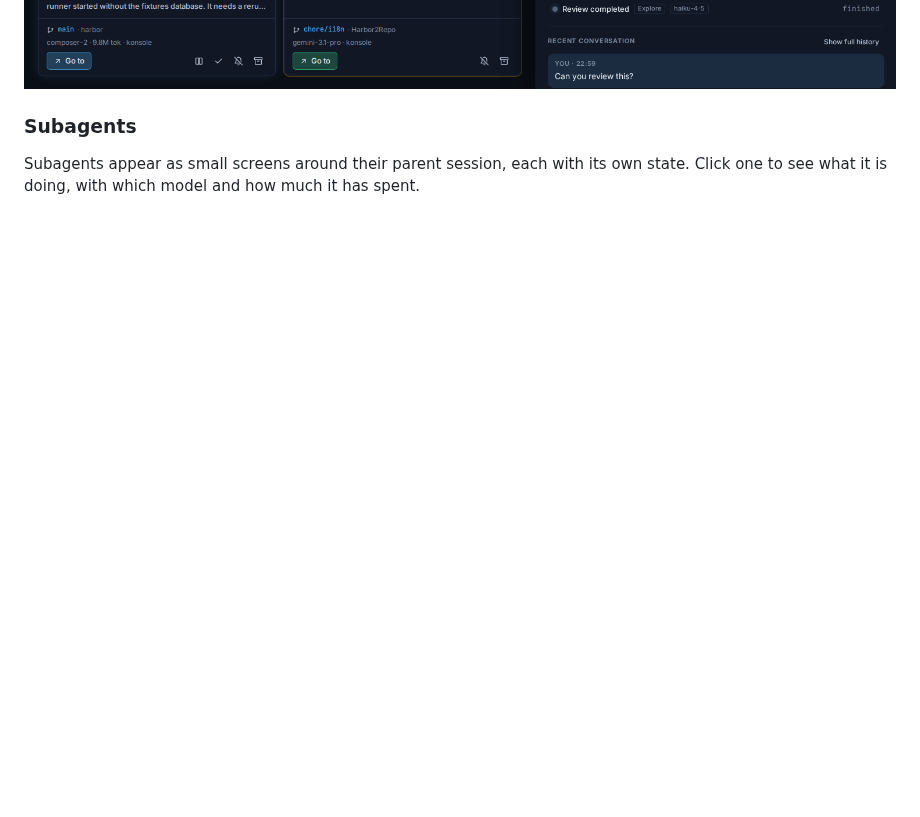
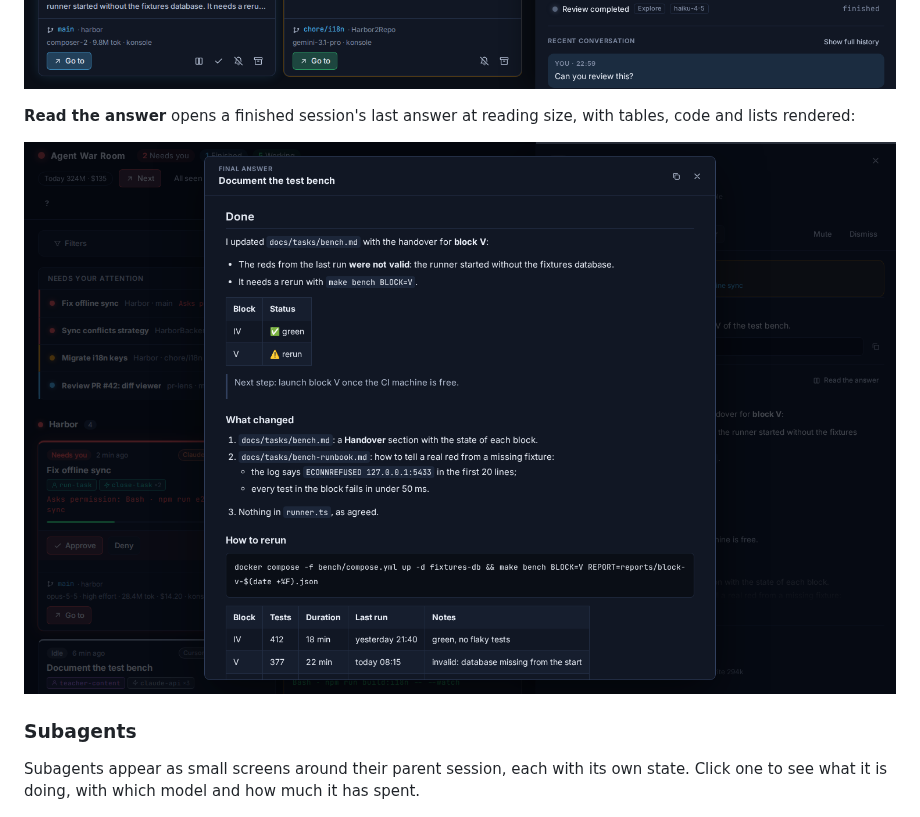
Before and after one commit to fnadalrod/Agent-war-room, a Markdown page: README.md, the part around one of its changes. GitHub-like rendering; pictures changed too: docs/screenshots/reader.png (added); blank space fills up the shorter version.

```diff
--- a/README.md
+++ b/README.md
@@ -134,6 +141,11 @@ Clicking a screen opens its detail, read from the transcript:
   project, yours, a plugin or built in).
 
 ![Session detail with usage, skills and subagents](docs/screenshots/detail.png)
+
+**Read the answer** opens a finished session's last answer at reading size, with tables, code and
+lists rendered:
+
+![A finished session's answer in the reader](docs/screenshots/reader.png)
 
 ### Subagents
 
```
Also changed, not shown: other parts of README.md (+7 -0 lines), docs/screenshots/question.png (added).
